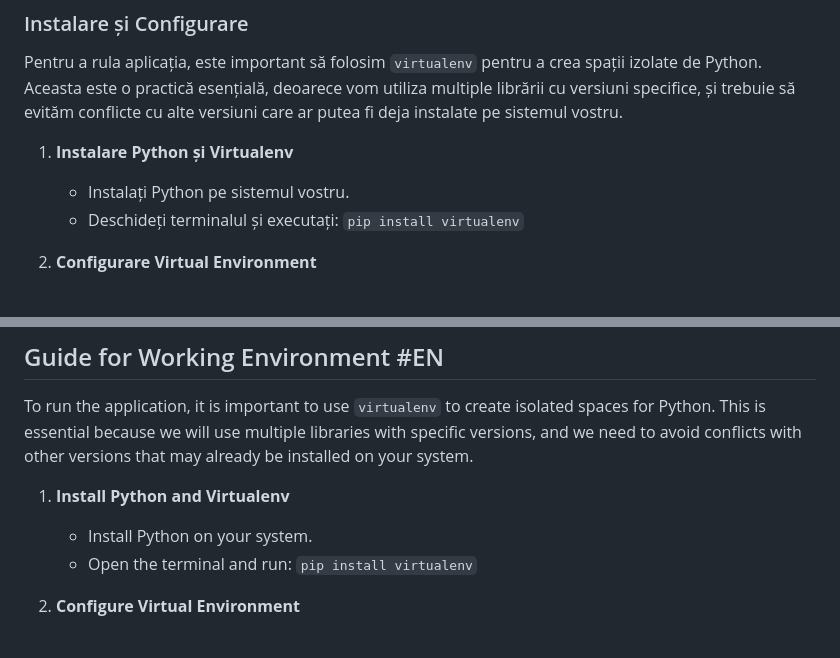
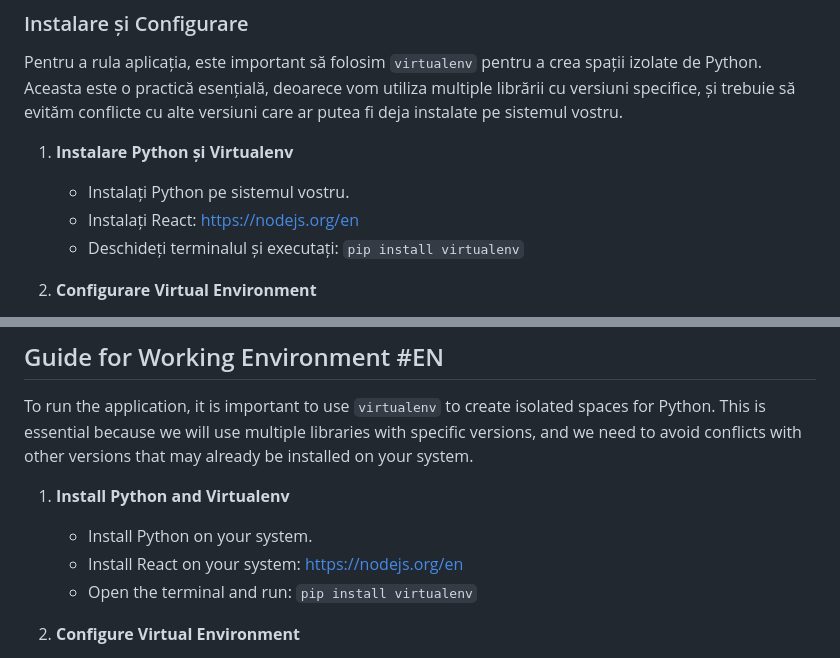
Before and after one commit to AdiRomanov/CanMyPcRunIt, a Markdown page: README.md, 2 parts joined by grey strips. GitHub-like rendering.

```diff
--- a/README.md
+++ b/README.md
@@ -8,6 +8,7 @@ Pentru a rula aplicația, este important să folosim `virtualenv` pentru a crea
 
 1. **Instalare Python și Virtualenv**
    - Instalați Python pe sistemul vostru.
+   - Instalați React: https://nodejs.org/en
    - Deschideți terminalul și executați: `pip install virtualenv`
 
 2. **Configurare Virtual Environment**
@@ -86,6 +87,7 @@ To run the application, it is important to use `virtualenv` to create isolated s
 
 1. **Install Python and Virtualenv**
    - Install Python on your system.
+   - Install React on your system: https://nodejs.org/en
    - Open the terminal and run: `pip install virtualenv`
 
 2. **Configure Virtual Environment**
```
